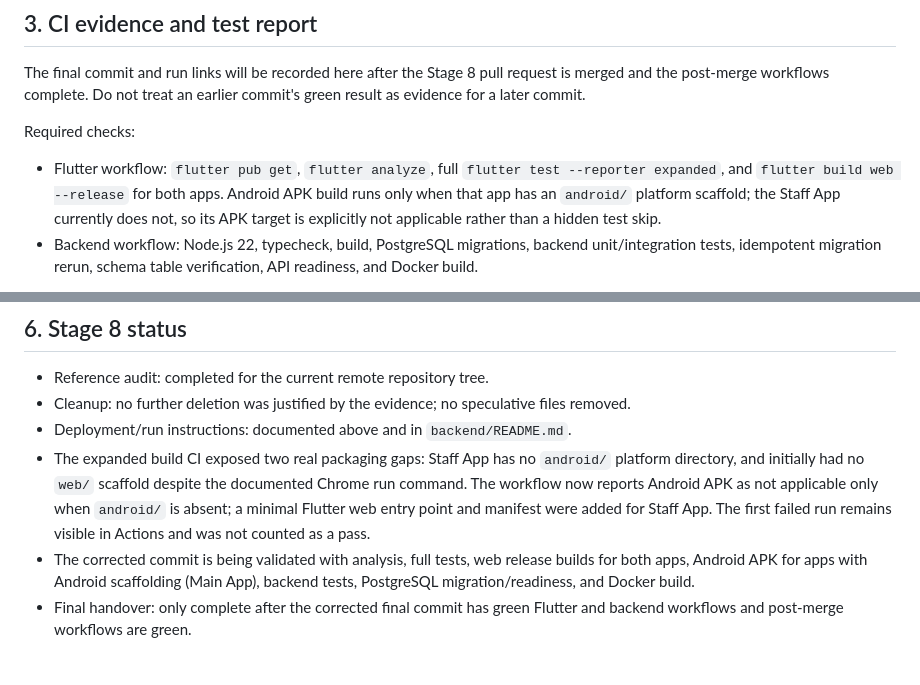
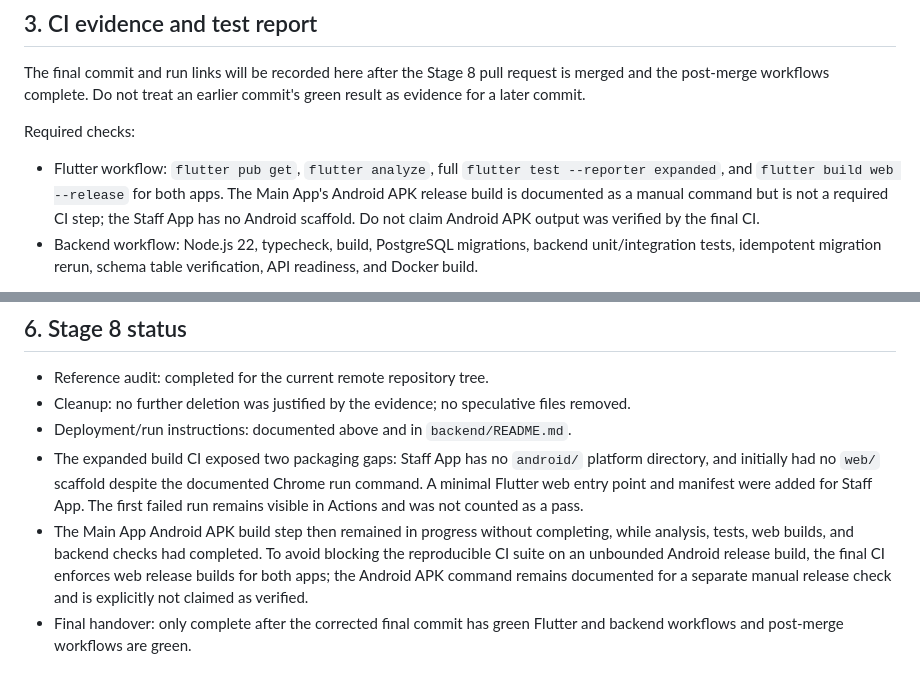
Before and after one commit to firefa123/FIREFA-9580220, a Markdown page: docs/operations/stage-8-final-handover.md, 2 parts joined by grey strips. Drawn GitHub-style.

Commit message:
Clarify final CI targets and Android APK limitation

```diff
--- a/docs/operations/stage-8-final-handover.md
+++ b/docs/operations/stage-8-final-handover.md
@@ -100,7 +100,7 @@ Restore is destructive to the target database. Verify the target connection and
 The final commit and run links will be recorded here after the Stage 8 pull request is merged and the post-merge workflows complete. Do not treat an earlier commit's green result as evidence for a later commit.
 
 Required checks:
-- Flutter workflow: `flutter pub get`, `flutter analyze`, full `flutter test --reporter expanded`, and `flutter build web --release` for both apps. Android APK build runs only when that app has an `android/` platform scaffold; the Staff App currently does not, so its APK target is explicitly not applicable rather than a hidden test skip.
+- Flutter workflow: `flutter pub get`, `flutter analyze`, full `flutter test --reporter expanded`, and `flutter build web --release` for both apps. The Main App's Android APK release build is documented as a manual command but is not a required CI step; the Staff App has no Android scaffold. Do not claim Android APK output was verified by the final CI.
 - Backend workflow: Node.js 22, typecheck, build, PostgreSQL migrations, backend unit/integration tests, idempotent migration rerun, schema table verification, API readiness, and Docker build.
 
 A passing CI run validates code and an ephemeral PostgreSQL service only. It is not proof of a successful production deployment, live public network access, TLS configuration, or a real backup/restore drill.
@@ -124,6 +124,6 @@ The migration directory contains both `006_owner_cashier_roles_only.sql` and `00
 - Reference audit: completed for the current remote repository tree.
 - Cleanup: no further deletion was justified by the evidence; no speculative files removed.
 - Deployment/run instructions: documented above and in `backend/README.md`.
-- The expanded build CI exposed two real packaging gaps: Staff App has no `android/` platform directory, and initially had no `web/` scaffold despite the documented Chrome run command. The workflow now reports Android APK as not applicable only when `android/` is absent; a minimal Flutter web entry point and manifest were added for Staff App. The first failed run remains visible in Actions and was not counted as a pass.
-- The corrected commit is being validated with analysis, full tests, web release builds for both apps, Android APK for apps with Android scaffolding (Main App), backend tests, PostgreSQL migration/readiness, and Docker build.
+- The expanded build CI exposed two packaging gaps: Staff App has no `android/` platform directory, and initially had no `web/` scaffold despite the documented Chrome run command. A minimal Flutter web entry point and manifest were added for Staff App. The first failed run remains visible in Actions and was not counted as a pass.
+- The Main App Android APK build step then remained in progress without completing, while analysis, tests, web builds, and backend checks had completed. To avoid blocking the reproducible CI suite on an unbounded Android release build, the final CI enforces web release builds for both apps; the Android APK command remains documented for a separate manual release check and is explicitly not claimed as verified.
 - Final handover: only complete after the corrected final commit has green Flutter and backend workflows and post-merge workflows are green.
```
